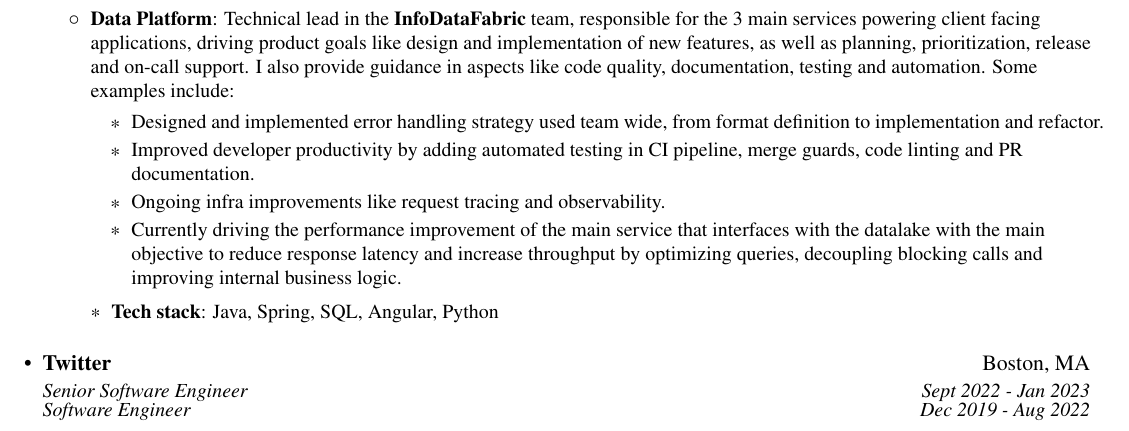
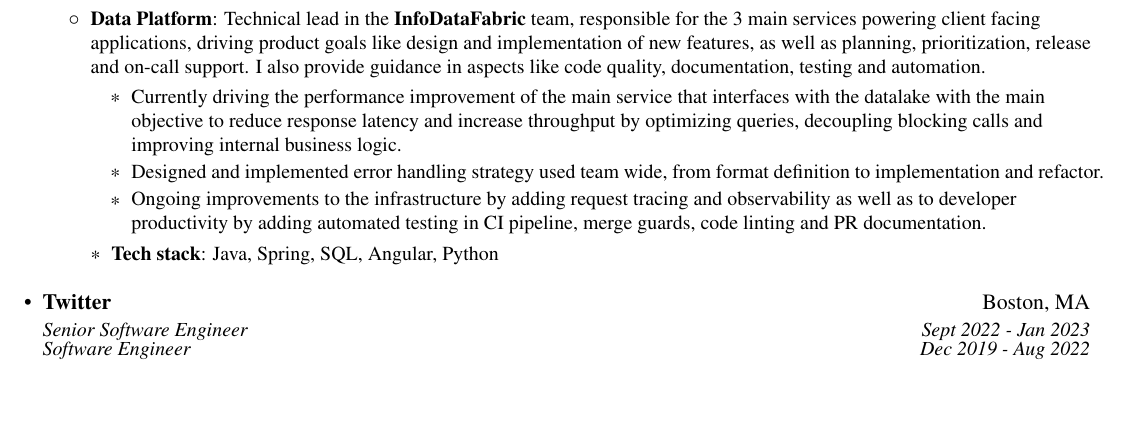
Before and after one commit to datgeezus/cv, a LaTeX CV (cvjss.tex): part of page 1 of 2, cut so that both start at the same text, the shorter picture padded with empty space. Compiled offline with pdfLaTeX.

Commit message:
reorganize activities

```diff
--- a/cvjss.tex
+++ b/cvjss.tex
@@ -120,13 +120,13 @@
         \resumeItem{Data Platform}
           {Technical lead in the \textbf{InfoDataFabric} team, responsible for the 3 main services powering client facing applications,
            driving product goals like design and implementation of new features, as well as planning, prioritization, release and on-call support.
-            I also provide guidance in aspects like code quality, documentation, testing and automation. Some examples include:
+            I also provide guidance in aspects like code quality, documentation, testing and automation.
           \begin{itemize}
-            \item Designed and implemented error handling strategy used team wide, from format definition to implementation and refactor.
-            \item Improved developer productivity by adding automated testing in CI pipeline, merge guards, code linting and PR documentation.
-            \item Ongoing infra improvements like request tracing and observability.
             \item Currently driving the performance improvement of the main service that interfaces with the datalake with the main objective to reduce response
                 latency and increase throughput by optimizing queries, decoupling blocking calls and improving internal business logic.
+            \item Designed and implemented error handling strategy used team wide, from format definition to implementation and refactor.
+            \item Ongoing improvements to the infrastructure by adding request tracing and observability as well as to developer productivity
+                by adding automated testing in CI pipeline, merge guards, code linting and PR documentation.
           \end{itemize}
           }
         \resumeSubHeadingListStart
```
